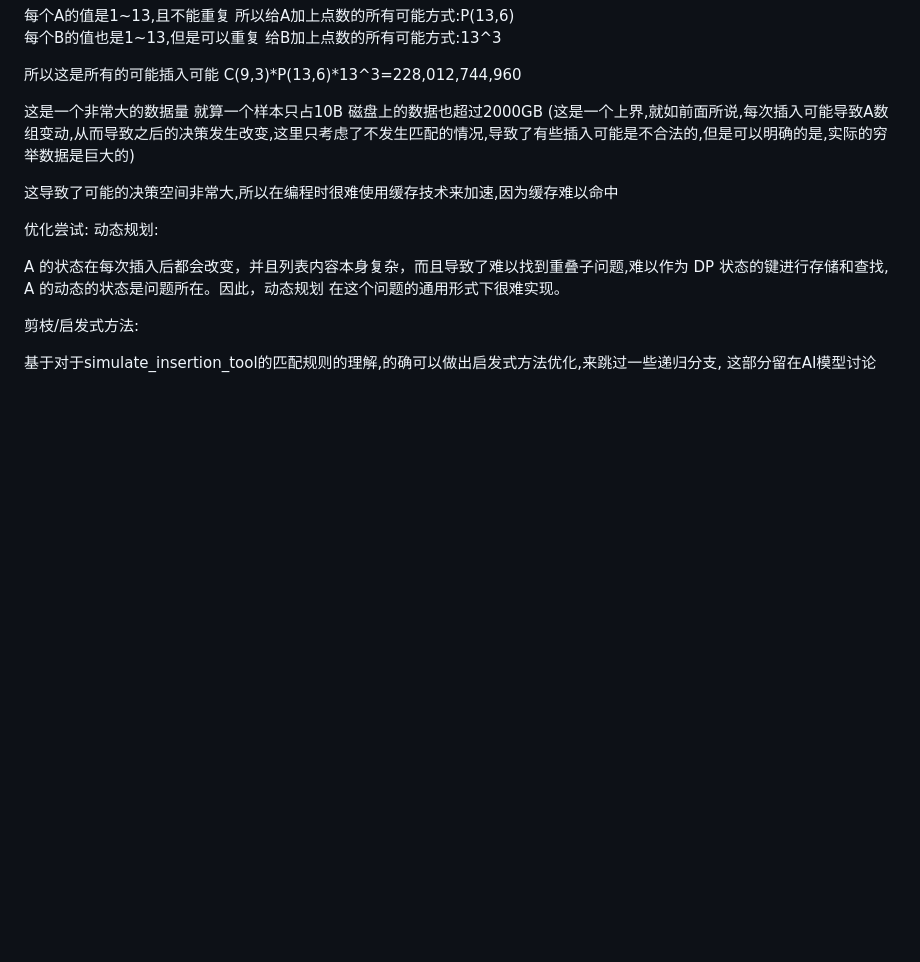
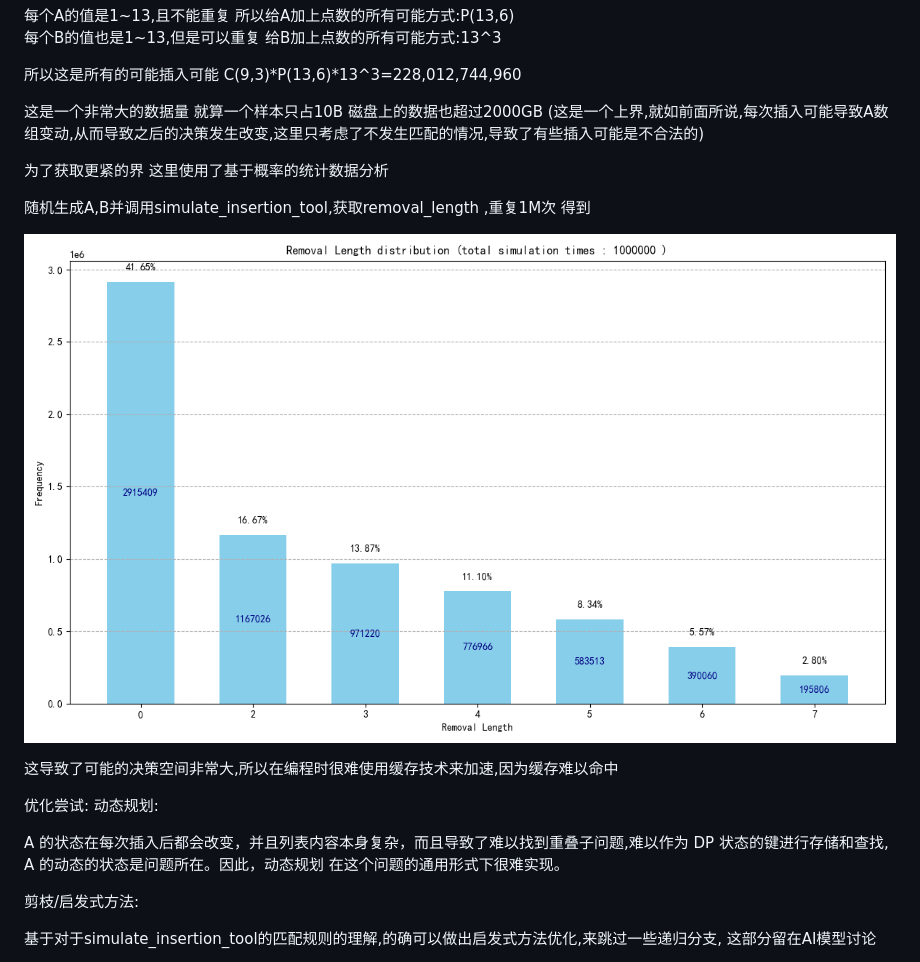
Before and after one commit to tcita/project_manual, a Markdown page: test.md, the part around the change. GitHub-like rendering; pictures changed too: Figure_1.png (added); blank space fills up the shorter version.

Commit message:
更新

```diff
--- a/test.md
+++ b/test.md
@@ -390,7 +390,20 @@ used_indices : 这是一个字典 ，用于跟踪 original_indices 中每个值
 
 所以这是所有的可能插入可能  C(9,3)*P(13,6)*13^3=228,012,744,960
 
-这是一个非常大的数据量  就算一个样本只占10B  磁盘上的数据也超过2000GB   (这是一个上界,就如前面所说,每次插入可能导致A数组变动,从而导致之后的决策发生改变,这里只考虑了不发生匹配的情况,导致了有些插入可能是不合法的,但是可以明确的是,实际的穷举数据是巨大的)
+这是一个非常大的数据量  就算一个样本只占10B  磁盘上的数据也超过2000GB   (这是一个上界,就如前面所说,每次插入可能导致A数组变动,从而导致之后的决策发生改变,这里只考虑了不发生匹配的情况,导致了有些插入可能是不合法的)
+
+
+为了获取更紧的界 这里使用了基于概率的统计数据分析
+
+
+
+随机生成A,B并调用simulate_insertion_tool,获取removal_length ,重复1M次  得到
+
+![Removal Length distribution](Figure_1.png)
+
+
+
+
 
 这导致了可能的决策空间非常大,所以在编程时很难使用缓存技术来加速,因为缓存难以命中
 
```
